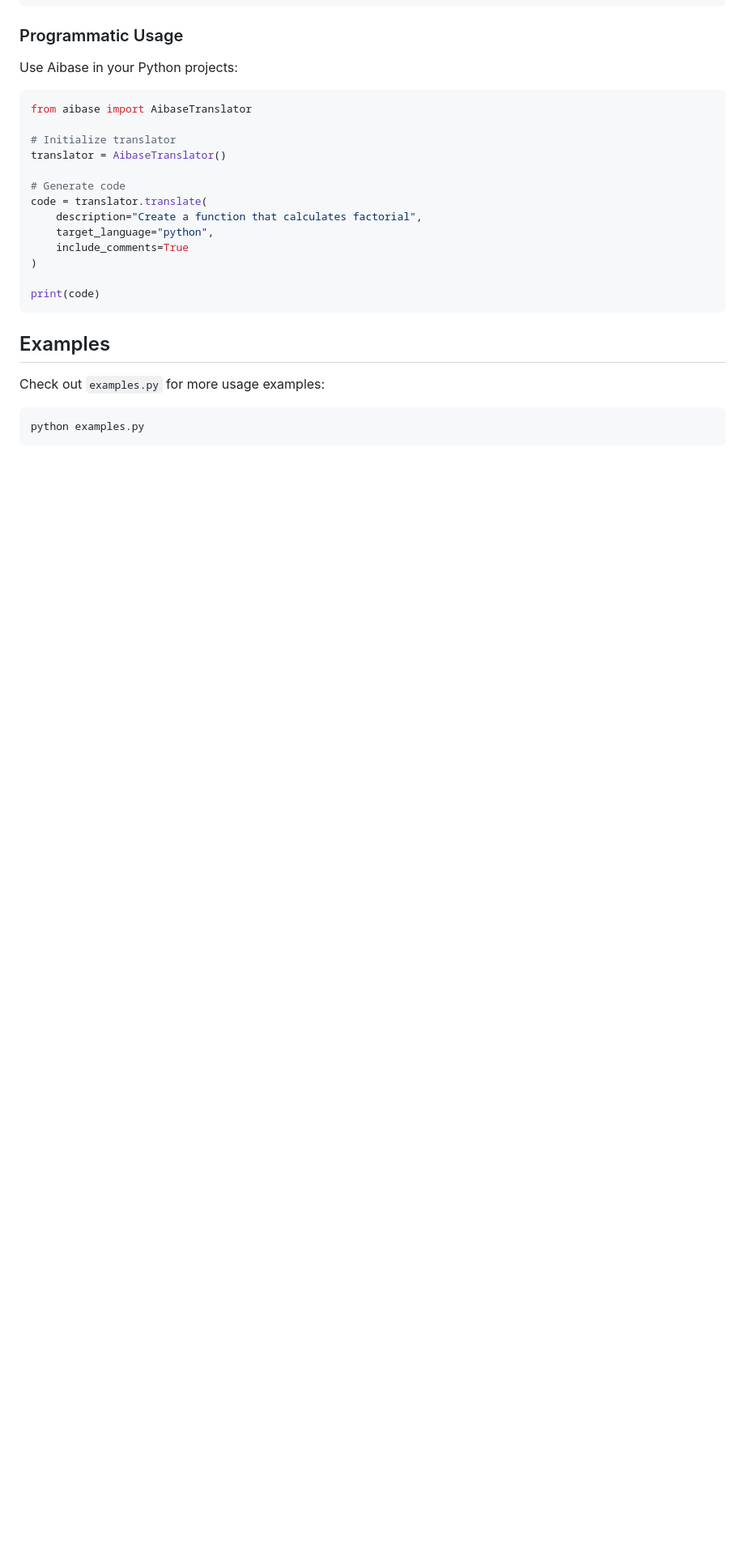
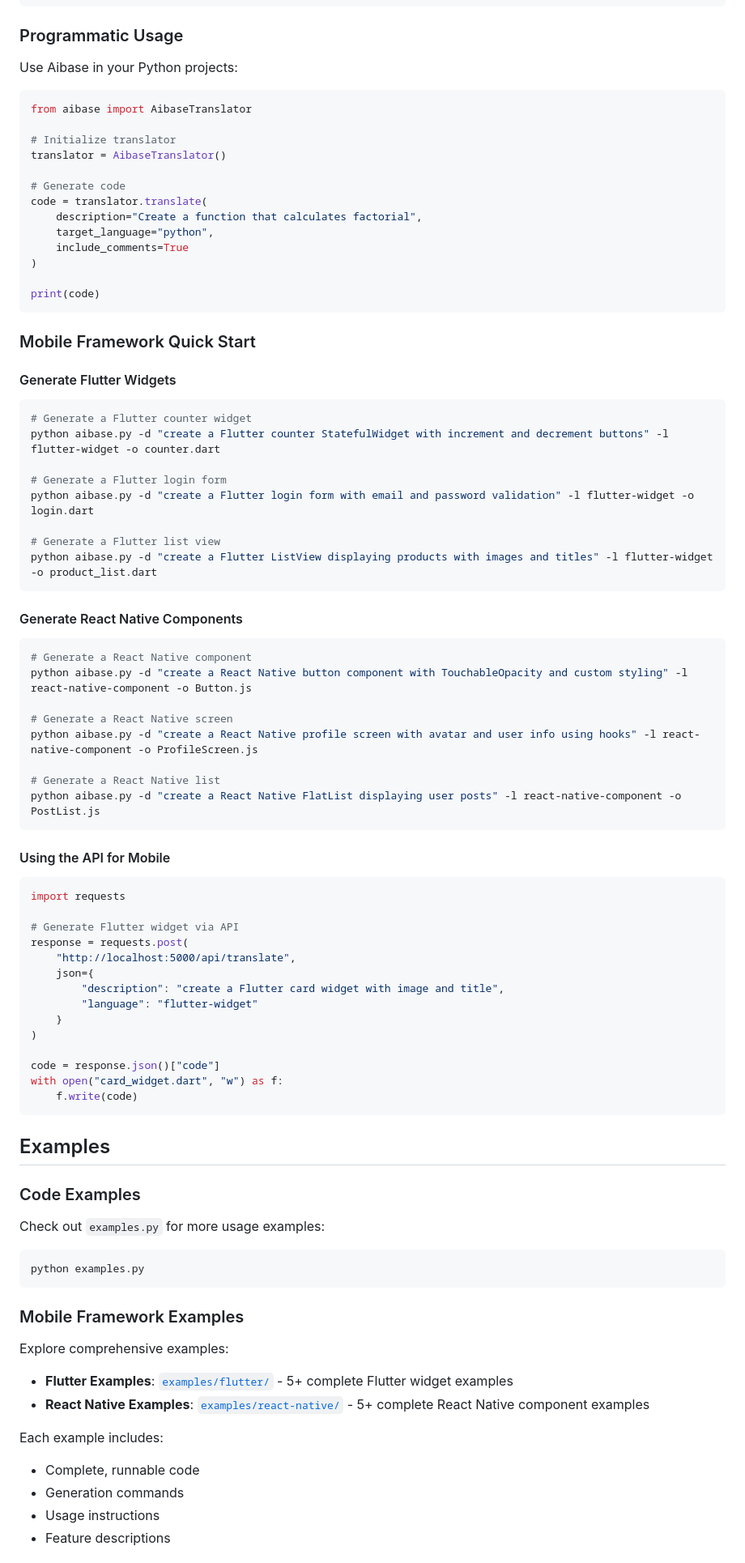
Before and after one commit to highskills123/GameGenerator, a Markdown page: README.md, the part around one of its changes. Shown at 81% size. Drawn GitHub-style; blank space fills up the shorter version.

Commit message:
Update README with mobile framework features and comprehensive documentation links
Co-authored-by: highskills123 <249616828+highskills123@users.noreply.github.com>

````diff
--- a/README.md
+++ b/README.md
@@ -98,10 +110,73 @@ code = translator.translate(
 print(code)
 ```
 
+### Mobile Framework Quick Start
+
+#### Generate Flutter Widgets
+
+```bash
+# Generate a Flutter counter widget
+python aibase.py -d "create a Flutter counter StatefulWidget with increment and decrement buttons" -l flutter-widget -o counter.dart
+
+# Generate a Flutter login form
+python aibase.py -d "create a Flutter login form with email and password validation" -l flutter-widget -o login.dart
+
+# Generate a Flutter list view
+python aibase.py -d "create a Flutter ListView displaying products with images and titles" -l flutter-widget -o product_list.dart
+```
+
+#### Generate React Native Components
+
+```bash
+# Generate a React Native component
+python aibase.py -d "create a React Native button component with TouchableOpacity and custom styling" -l react-native-component -o Button.js
+
+# Generate a React Native screen
+python aibase.py -d "create a React Native profile screen with avatar and user info using hooks" -l react-native-component -o ProfileScreen.js
+
+# Generate a React Native list
+python aibase.py -d "create a React Native FlatList displaying user posts" -l react-native-component -o PostList.js
+```
+
+#### Using the API for Mobile
+
+```python
+import requests
+
+# Generate Flutter widget via API
+response = requests.post(
+    "http://localhost:5000/api/translate",
+    json={
+        "description": "create a Flutter card widget with image and title",
+        "language": "flutter-widget"
+    }
+)
+
+code = response.json()["code"]
+with open("card_widget.dart", "w") as f:
+    f.write(code)
+```
+
 ## Examples
+
+### Code Examples
 
 Check out `examples.py` for more usage examples:
 
 ```bash
 python examples.py
 ```
+
+### Mobile Framework Examples
+
+Explore comprehensive examples:
+
+- **Flutter Examples**: [`examples/flutter/`](examples/flutter/) - 5+ complete Flutter widget examples
+- **React Native Examples**: [`examples/react-native/`](examples/react-native/) - 5+ complete React Native component examples
+
+Each example includes:
+- Complete, runnable code
+- Generation commands
+- Usage instructions
+- Feature descriptions
+
````
Also changed, not shown: other parts of README.md (+37 -2 lines).
